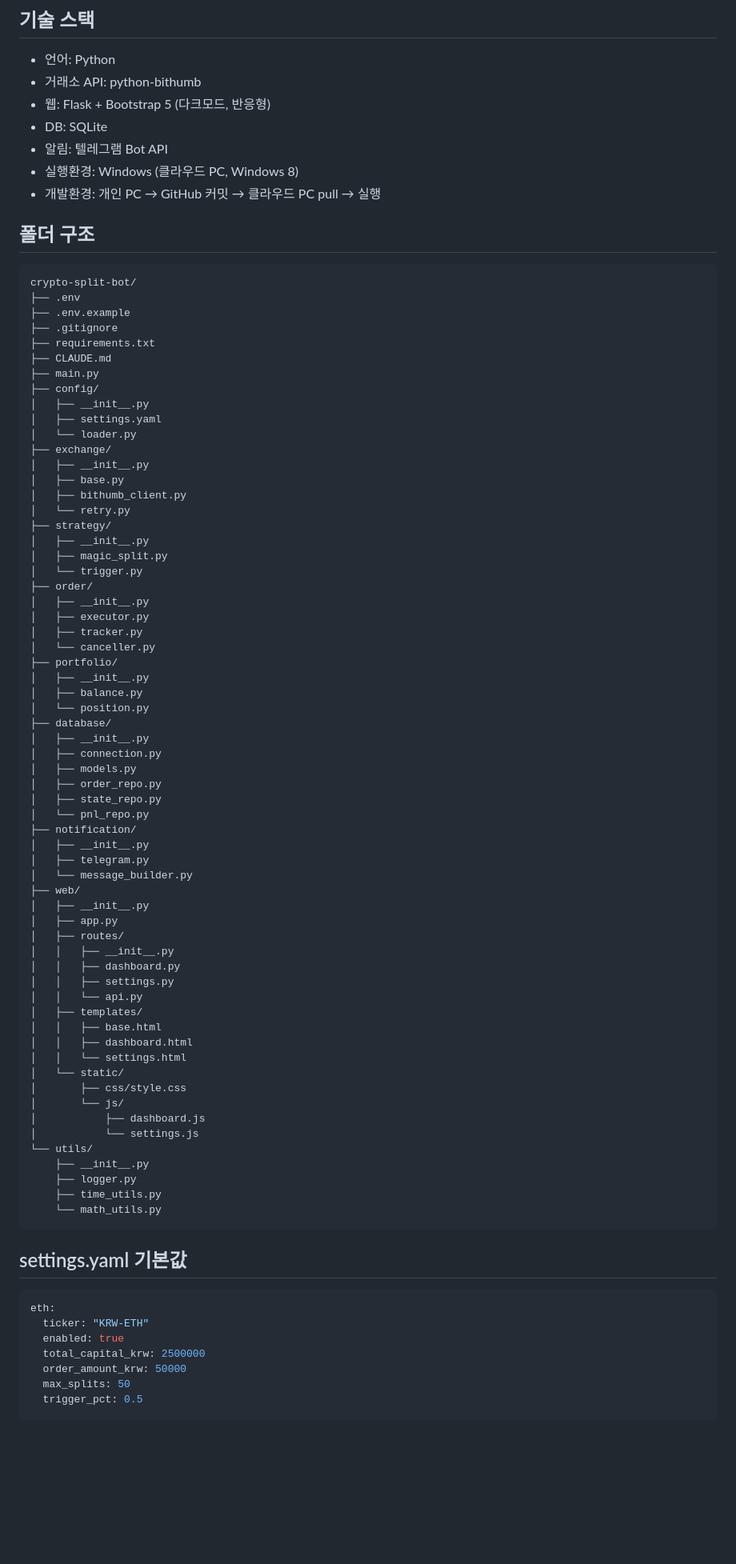
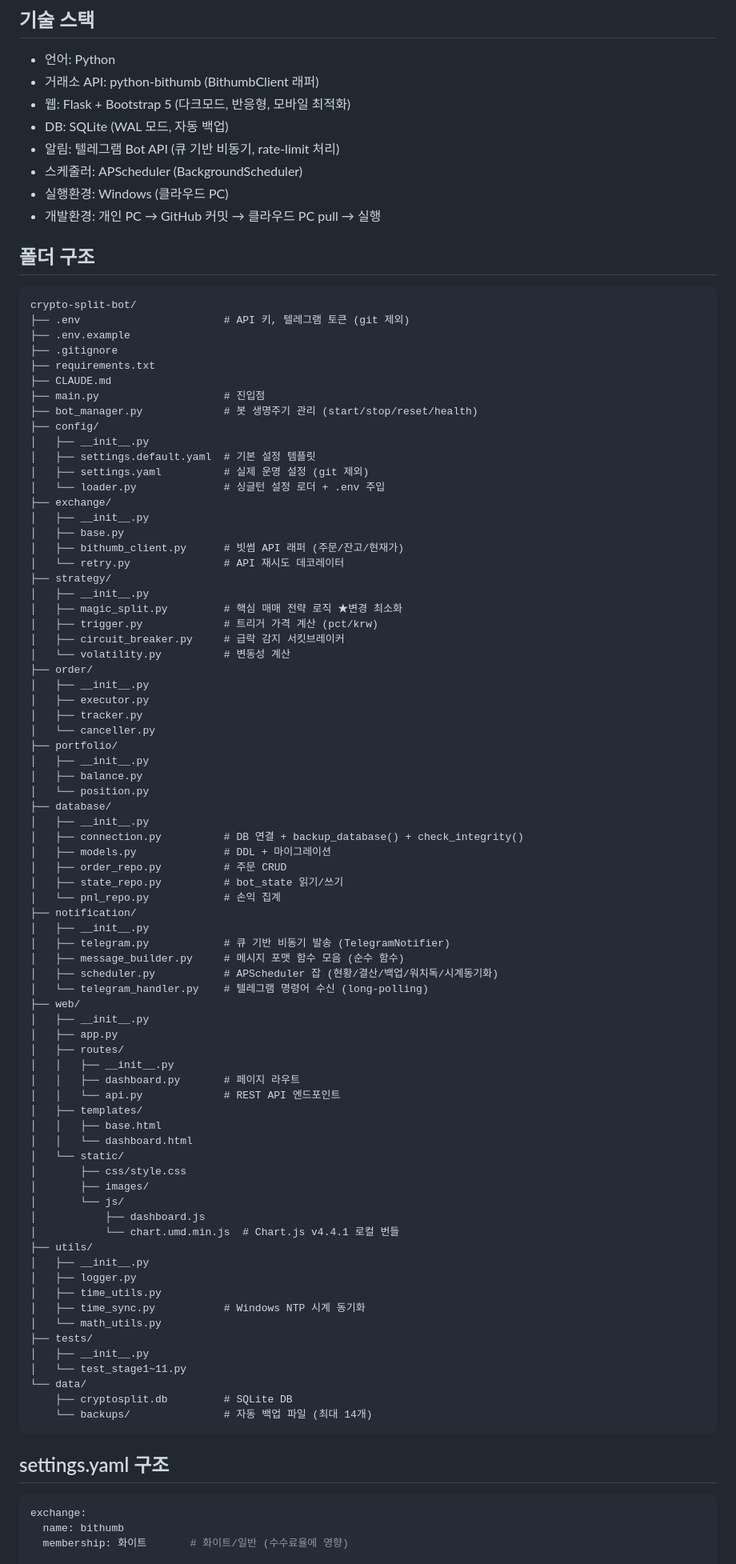
Before and after one commit to dbghwns0111/crypto-split-bot, a Markdown page: CLAUDE.md, the part around one of its changes. Shown at 80% size. GitHub-like rendering; blank space fills up the shorter version.

````diff
--- a/CLAUDE.md
+++ b/CLAUDE.md
@@ -48,35 +64,40 @@ main.py 실행
 
 ## 기술 스택
 - 언어: Python
-- 거래소 API: python-bithumb
-- 웹: Flask + Bootstrap 5 (다크모드, 반응형)
-- DB: SQLite
-- 알림: 텔레그램 Bot API
-- 실행환경: Windows (클라우드 PC, Windows 8)
+- 거래소 API: python-bithumb (BithumbClient 래퍼)
+- 웹: Flask + Bootstrap 5 (다크모드, 반응형, 모바일 최적화)
+- DB: SQLite (WAL 모드, 자동 백업)
+- 알림: 텔레그램 Bot API (큐 기반 비동기, rate-limit 처리)
+- 스케줄러: APScheduler (BackgroundScheduler)
+- 실행환경: Windows (클라우드 PC)
 - 개발환경: 개인 PC → GitHub 커밋 → 클라우드 PC pull → 실행
 
 ## 폴더 구조
 ```
 crypto-split-bot/
-├── .env
+├── .env                       # API 키, 텔레그램 토큰 (git 제외)
 ├── .env.example
 ├── .gitignore
 ├── requirements.txt
 ├── CLAUDE.md
-├── main.py
+├── main.py                    # 진입점
+├── bot_manager.py             # 봇 생명주기 관리 (start/stop/reset/health)
 ├── config/
 │   ├── __init__.py
-│   ├── settings.yaml
-│   └── loader.py
+│   ├── settings.default.yaml  # 기본 설정 템플릿
+│   ├── settings.yaml          # 실제 운영 설정 (git 제외)
+│   └── loader.py              # 싱글턴 설정 로더 + .env 주입
 ├── exchange/
 │   ├── __init__.py
 │   ├── base.py
-│   ├── bithumb_client.py
-│   └── retry.py
+│   ├── bithumb_client.py      # 빗썸 API 래퍼 (주문/잔고/현재가)
+│   └── retry.py               # API 재시도 데코레이터
 ├── strategy/
 │   ├── __init__.py
-│   ├── magic_split.py
-│   └── trigger.py
+│   ├── magic_split.py         # 핵심 매매 전략 로직 ★변경 최소화
+│   ├── trigger.py             # 트리거 가격 계산 (pct/krw)
+│   ├── circuit_breaker.py     # 급락 감지 서킷브레이커
+│   └── volatility.py          # 변동성 계산
 ├── order/
 │   ├── __init__.py
 │   ├── executor.py
@@ -88,46 +109,50 @@ crypto-split-bot/
 │   └── position.py
 ├── database/
 │   ├── __init__.py
-│   ├── connection.py
-│   ├── models.py
-│   ├── order_repo.py
-│   ├── state_repo.py
-│   └── pnl_repo.py
+│   ├── connection.py          # DB 연결 + backup_database() + check_integrity()
+│   ├── models.py              # DDL + 마이그레이션
+│   ├── order_repo.py          # 주문 CRUD
+│   ├── state_repo.py          # bot_state 읽기/쓰기
+│   └── pnl_repo.py            # 손익 집계
 ├── notification/
 │   ├── __init__.py
-│   ├── telegram.py
-│   └── message_builder.py
+│   ├── telegram.py            # 큐 기반 비동기 발송 (TelegramNotifier)
+│   ├── message_builder.py     # 메시지 포맷 함수 모음 (순수 함수)
+│   ├── scheduler.py           # APScheduler 잡 (현황/결산/백업/워치독/시계동기화)
+│   └── telegram_handler.py    # 텔레그램 명령어 수신 (long-polling)
 ├── web/
 │   ├── __init__.py
 │   ├── app.py
 │   ├── routes/
 │   │   ├── __init__.py
-│   │   ├── dashboard.py
-│   │   ├── settings.py
-│   │   └── api.py
+│   │   ├── dashboard.py       # 페이지 라우트
+│   │   └── api.py             # REST API 엔드포인트
 │   ├── templates/
 │   │   ├── base.html
-│   │   ├── dashboard.html
-│   │   └── settings.html
+│   │   └── dashboard.html
 │   └── static/
 │       ├── css/style.css
+│       ├── images/
 │       └── js/
 │           ├── dashboard.js
-│           └── settings.js
-└── utils/
-    ├── __init__.py
-    ├── logger.py
-    ├── time_utils.py
-    └── math_utils.py
+│           └── chart.umd.min.js  # Chart.js v4.4.1 로컬 번들
+├── utils/
+│   ├── __init__.py
+│   ├── logger.py
+│   ├── time_utils.py
+│   ├── time_sync.py           # Windows NTP 시계 동기화
+│   └── math_utils.py
+├── tests/
+│   ├── __init__.py
+│   └── test_stage1~11.py
+└── data/
+    ├── cryptosplit.db         # SQLite DB
+    └── backups/               # 자동 백업 파일 (최대 14개)
 ```
 
-## settings.yaml 기본값
+## settings.yaml 구조
 ```yaml
-eth:
-  ticker: "KRW-ETH"
-  enabled: true
-  total_capital_krw: 2500000
-  order_amount_krw: 50000
-  max_splits: 50
-  trigger_pct: 0.5
+exchange:
+  name: bithumb
+  membership: 화이트       # 화이트/일반 (수수료율에 영향)
 
````
Also changed, not shown: other parts of CLAUDE.md (+195 -108 lines).
